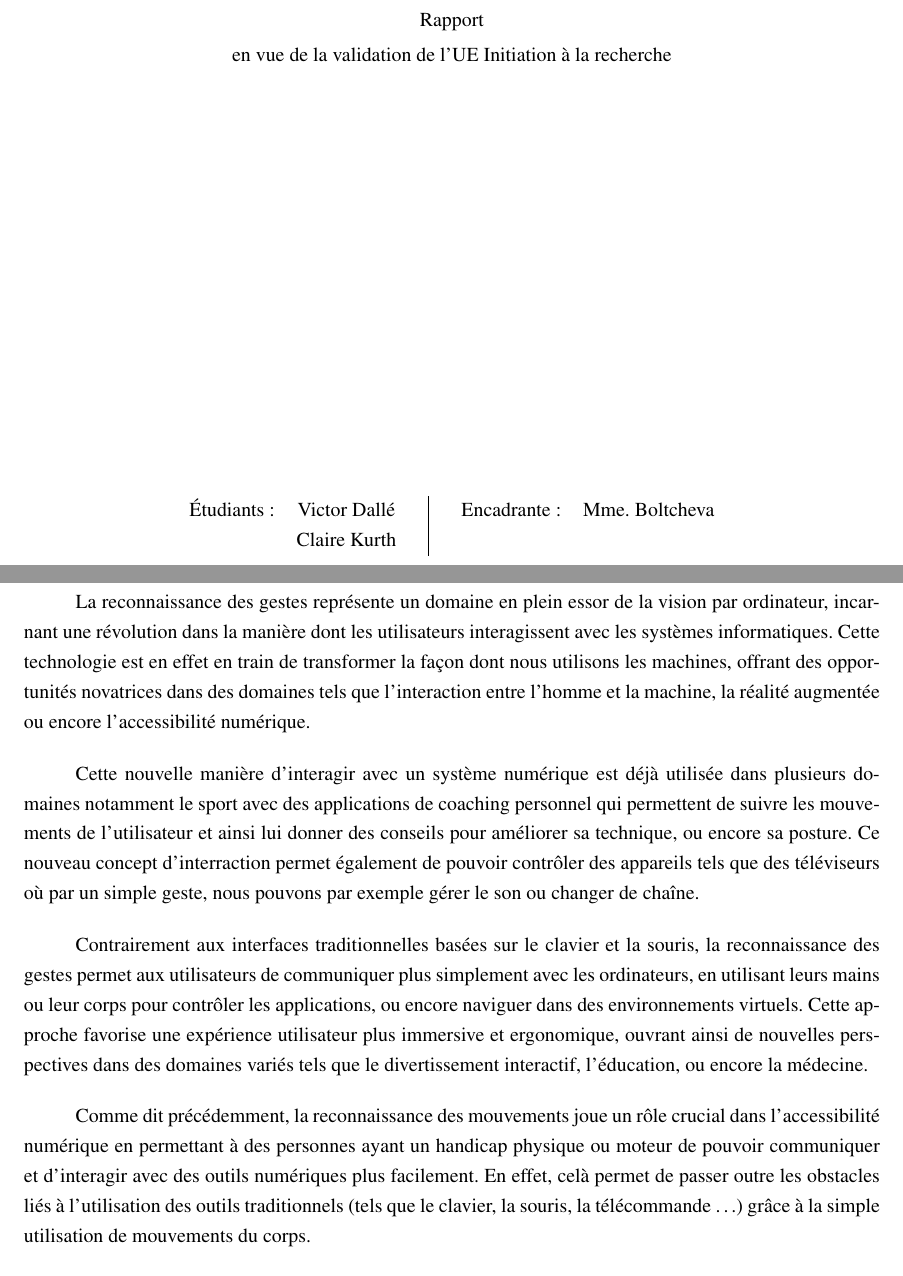
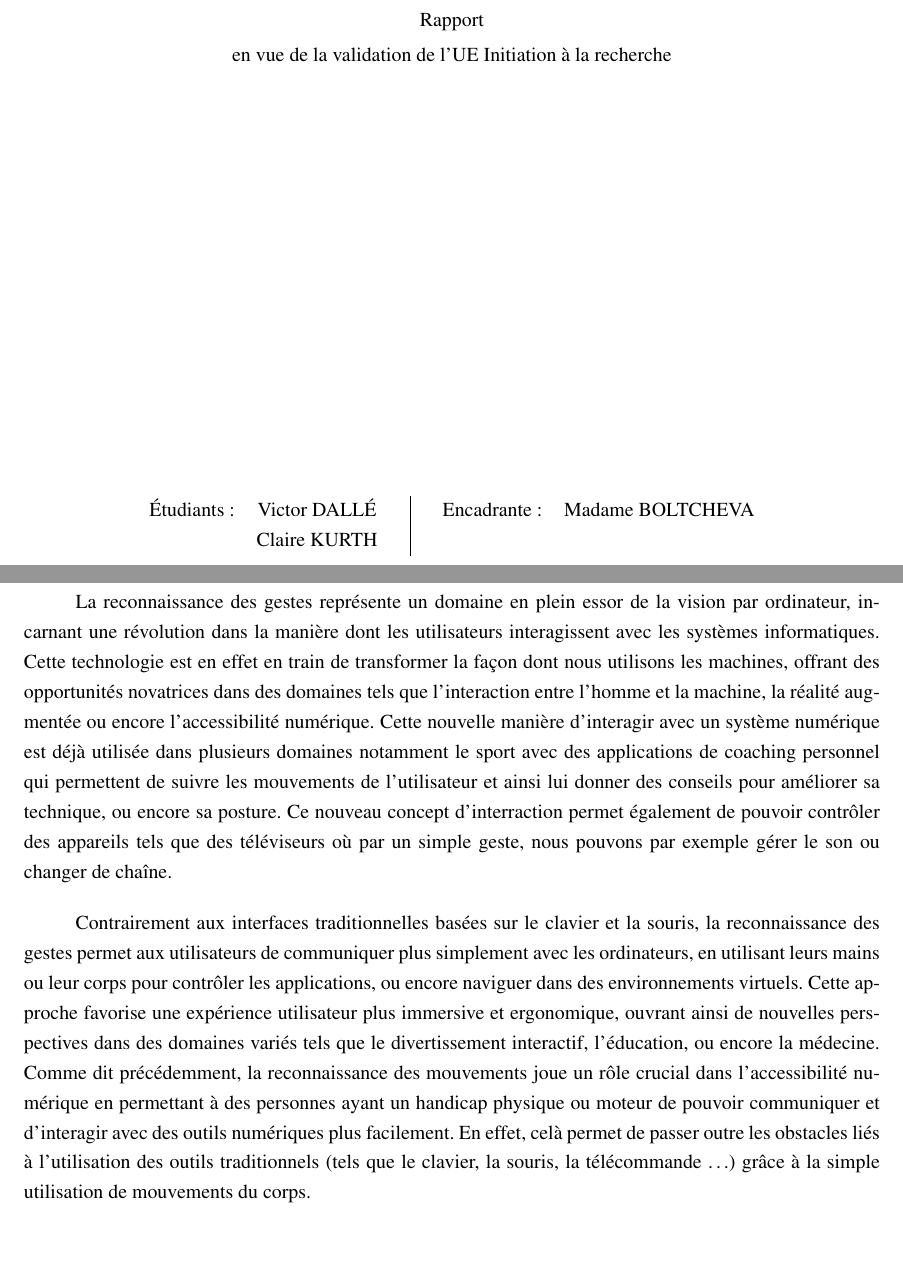
Before and after one commit to clairekth/initiation_recherche, a LaTeX document (rapport/rapport.tex): two parts of pages 1 and 5 of 13, joined at a grey line, cut so that both start at the same text, the shorter picture padded with empty space. Compiled offline with pdfLaTeX.

Commit message:
correction

```diff
--- a/rapport/rapport.tex
+++ b/rapport/rapport.tex
@@ -51,8 +51,8 @@
         Rapport \smallbreak en vue de la validation de l'UE Initiation à la recherche \smallbreak
         \vfill
         \begin{tabular}{ccc|ccc}
-            \'Etudiants : & Victor Dallé & & & Encadrante : & Mme. Boltcheva \\
-            & Claire Kurth & & & &
+            \'Etudiants : & Victor DALL\'E & & & Encadrante : & Madame BOLTCHEVA \\
+            & Claire KURTH & & & &
 
         \end{tabular}
     \end{center}
@@ -77,13 +77,10 @@ ces opinions devant être considérées comme propres à leurs auteurs. \bigbrea
 \addcontentsline{toc}{section}{Introduction}
 La reconnaissance des gestes représente un domaine en plein essor de la vision par ordinateur, incarnant une révolution dans la manière dont les utilisateurs interagissent avec les systèmes informatiques. Cette technologie est en effet en train de transformer la façon dont nous utilisons les machines,
 offrant des opportunités novatrices dans des domaines tels que l'interaction entre l'homme et la machine,
-la réalité augmentée ou encore l'accessibilité numérique. \bigbreak
-
+la réalité augmentée ou encore l'accessibilité numérique.
 Cette nouvelle manière d'interagir avec un système numérique est déjà utilisée dans plusieurs domaines notamment le sport avec des applications de coaching personnel qui permettent de suivre les mouvements de l'utilisateur et ainsi lui donner des conseils pour améliorer sa technique, ou encore sa posture. Ce nouveau concept d'interraction permet également de pouvoir contrôler des appareils tels que des téléviseurs où par un simple geste, nous pouvons par exemple gérer le son ou changer de chaîne. \bigbreak
 
-Contrairement aux interfaces traditionnelles basées sur le clavier et la souris, la reconnaissance des gestes permet aux utilisateurs de communiquer plus simplement avec les ordinateurs, en utilisant leurs mains ou leur corps pour contrôler les applications, ou encore naviguer dans des environnements virtuels. Cette approche favorise une expérience utilisateur plus immersive et ergonomique, ouvrant ainsi de nouvelles perspectives dans des domaines variés tels que le divertissement interactif, l'éducation, ou encore la médecine. \bigbreak
-
-Comme dit précédemment, la reconnaissance des mouvements joue un rôle crucial dans l’accessibilité numérique en permettant à des personnes ayant un handicap physique  ou moteur de pouvoir communiquer et d'interagir avec des outils numériques plus facilement. En effet, celà permet de passer outre les obstacles liés à l’utilisation des outils traditionnels (tels que le clavier, la souris, la télécommande …) grâce à la simple utilisation de mouvements du corps. \bigbreak
+Contrairement aux interfaces traditionnelles basées sur le clavier et la souris, la reconnaissance des gestes permet aux utilisateurs de communiquer plus simplement avec les ordinateurs, en utilisant leurs mains ou leur corps pour contrôler les applications, ou encore naviguer dans des environnements virtuels. Cette approche favorise une expérience utilisateur plus immersive et ergonomique, ouvrant ainsi de nouvelles perspectives dans des domaines variés tels que le divertissement interactif, l'éducation, ou encore la médecine. Comme dit précédemment, la reconnaissance des mouvements joue un rôle crucial dans l’accessibilité numérique en permettant à des personnes ayant un handicap physique  ou moteur de pouvoir communiquer et d'interagir avec des outils numériques plus facilement. En effet, celà permet de passer outre les obstacles liés à l’utilisation des outils traditionnels (tels que le clavier, la souris, la télécommande …) grâce à la simple utilisation de mouvements du corps. \bigbreak
 
 Dans ce contexte, ce projet vise à implémenter un système de reconnaissance des mouvements de la main à l’aide d’un classificateur classique Haar-cascade.
 L'objectif principal est de concevoir un système capable de détecter et de classifier différents gestes de la main effectués par l'utilisateur,
```
Also changed, not shown: rapport/rapport.pdf.
